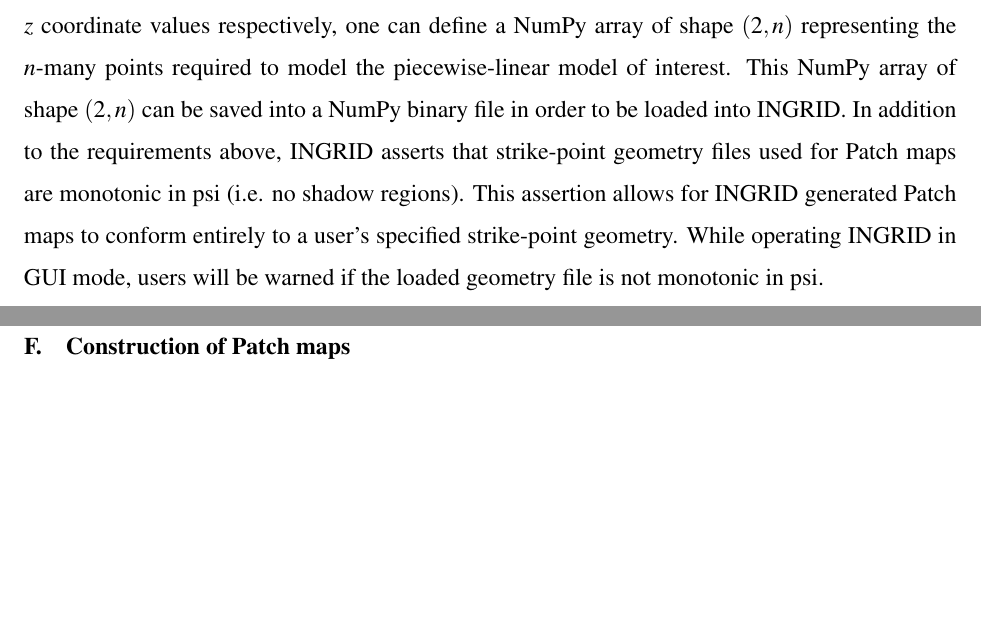
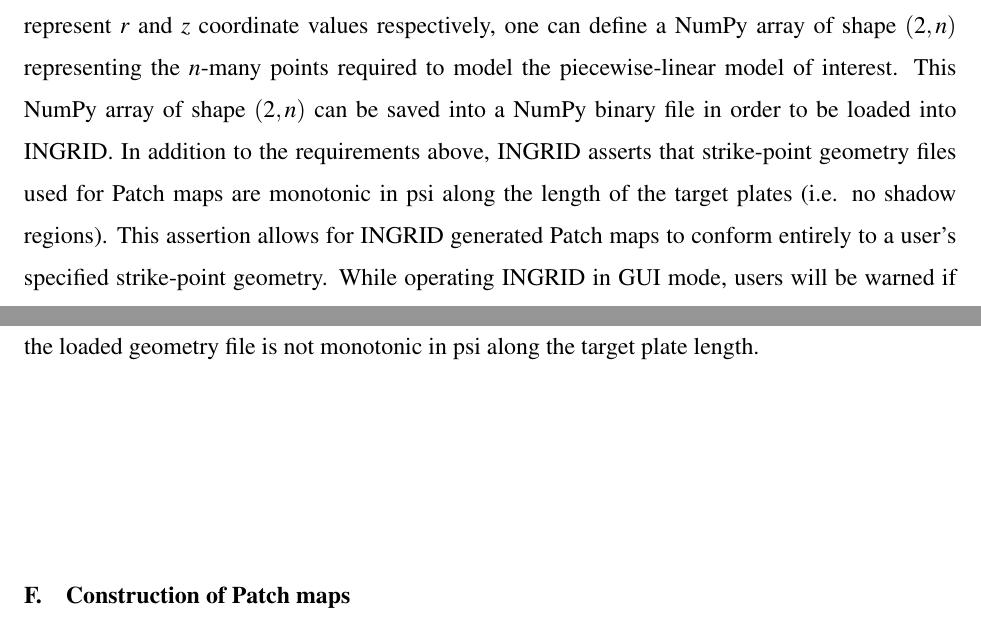
Before and after one commit to bryan-garcia/INGRID_manuscript, a LaTeX paper (main.tex, which reads computation/handling_target_plates.tex): two parts of pages 9 and 10 of 40, joined at a grey line, cut so that both start at the same text, the shorter picture padded with empty space. Compiled offline with pdfLaTeX.

Commit message:
Updates from Overleaf

```diff
--- a/computation/handling_target_plates.tex
+++ b/computation/handling_target_plates.tex
@@ -1,4 +1,4 @@
 \subsection{Handling of target plates}
 INGRID users must specify the geometry of the limiter and/or target plates, to represent the shape of material walls in a modeled device. The limiter and target plates are represented in INGRID by a piecewise-linear model defined by a set of nodes; the (r,z) coordinates of those nodes are expected to be provided in separate data files. There is one data file for the limiter and one for each target plate, either in the text format or as a NumPy binary. The names of those data files are set in the INGRID parameter file. In the case that the limiter and target plate data are provided in text format, the user must specify (r,z) coordinates for each point defining the surface sequentially on a separate line in the corresponding data file; and Python-formatted single- line comments can be included, as shown in the Appendix.
 For use of NumPy binary files, users must also adhere to a particular internal file structure. Given two NumPy arrays of shape $(n, )$ that represent $r$ and $z$ coordinate values respectively, one can define a NumPy array of shape $(2,n)$ representing the $n$-many points required to model the piecewise-linear model of interest. This NumPy array of shape $(2, n)$ can be saved into a NumPy binary file in order to be loaded into INGRID.
-In addition to the requirements above, INGRID asserts that strike-point geometry files used for Patch maps are monotonic in psi (i.e. no shadow regions). This assertion allows for INGRID generated Patch maps to conform entirely to a user's specified strike-point geometry. While operating INGRID in GUI mode, users will be warned if the loaded geometry file is not monotonic in psi.
+In addition to the requirements above, INGRID asserts that strike-point geometry files used for Patch maps are monotonic in psi along the length of the target plates (i.e. no shadow regions). This assertion allows for INGRID generated Patch maps to conform entirely to a user's specified strike-point geometry. While operating INGRID in GUI mode, users will be warned if the loaded geometry file is not monotonic in psi along the target plate length.
```
